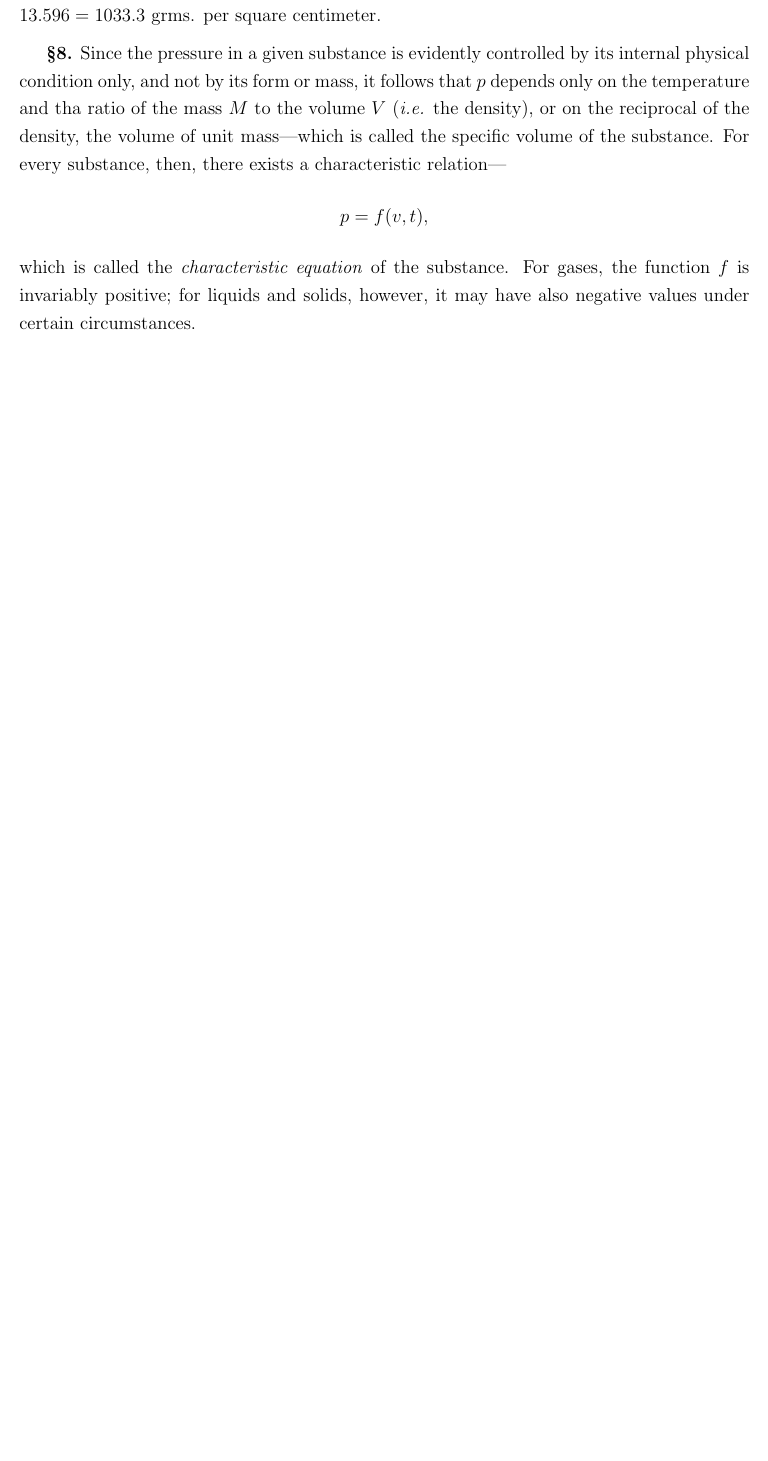
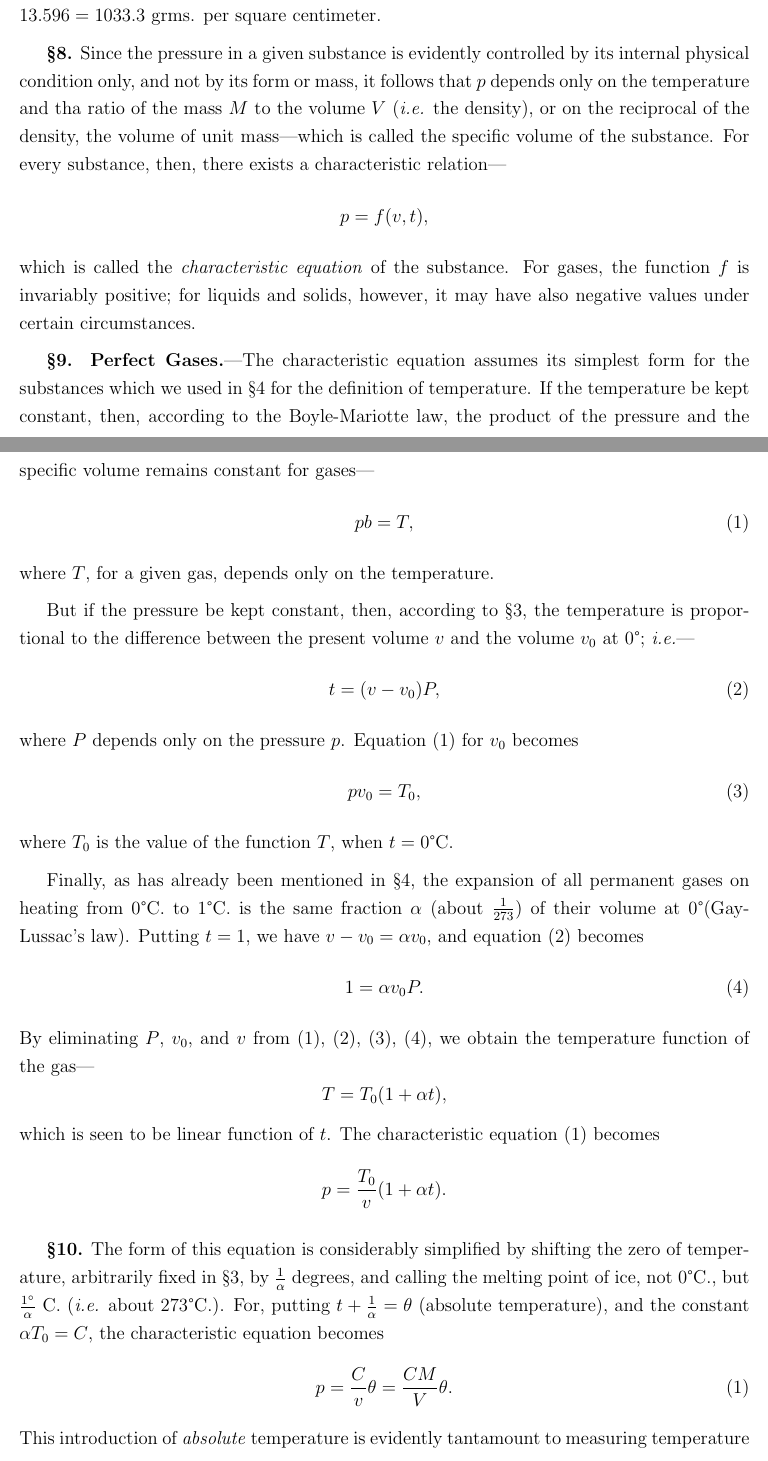
Before and after one commit to Lazytangent/Gutenberg, a LaTeX thesis (Treatise on Thermodynamics/Treatise on Thermodynamics.tex): part of page 11 of 11 before the commit and two parts of pages 11 and 12 of 13 after it, the two joined at a grey line, cut so that both start at the same text, the shorter picture padded with empty space. Compiled offline with pdfLaTeX.

Commit message:
Thermodynamics

```diff
--- a/Treatise on Thermodynamics/Treatise on Thermodynamics.tex
+++ b/Treatise on Thermodynamics/Treatise on Thermodynamics.tex
@@ -1,6 +1,6 @@
 \documentclass[oneside,12pt]{book}
 
-\usepackage{mathtools,amsthm,amssymb,setspace,titlesec,graphicx}
+\usepackage{mathtools,amsthm,amssymb,setspace,titlesec,graphicx,gensymb}
 \usepackage[margin=1in]{geometry}
 
 \setlength{\parskip}{6pt}
@@ -13,6 +13,8 @@
 \usepackage[symbol]{footmisc}
 \usepackage[version=4]{mhchem}
 \renewcommand{\thefootnote}{\fnsymbol{footnote}}
+
+\counterwithout{equation}{chapter}
 
 \begin{document}
 
@@ -121,4 +123,45 @@ This, then, is the factor for converting atmospheres into absolute units. If, as
 \textbf{\S 8.} Since the pressure in a given substance is evidently controlled by its internal physical condition only, and not by its form or mass, it follows that $p$ depends only on the temperature and tha ratio of the mass $M$ to the volume $V$ (\textit{i.e.} the density), or on the reciprocal of the density, the volume of unit mass---which is called the specific volume of the substance. For every substance, then, there exists a characteristic relation---
 $$p=f(v,t),$$
 which is called the \textit{characteristic equation} of the substance. For gases, the function $f$ is invariably positive; for liquids and solids, however, it may have also negative values under certain circumstances. \par
+
+\setcounter{equation}{0}
+\textbf{\S 9. Perfect Gases.}---The characteristic equation assumes its simplest form for the substances which we used in \S 4 for the definition of temperature. If the temperature be kept constant, then, according to the Boyle-Mariotte law, the product of the pressure and the specific volume remains constant for gases---
+\begin{equation}
+    pb=T,
+    \label{eq9.1}
+\end{equation}
+where $T$, for a given gas, depends only on the temperature. \par
+
+But if the pressure be kept constant, then, according to \S 3, the temperature is proportional to the difference between the present volume $v$ and the volume $v_0$ at 0\textdegree; \textit{i.e.}---
+\begin{equation}
+    t=(v-v_0)P,
+    \label{eq9.2}
+\end{equation}
+where $P$ depends only on the pressure $p$. Equation \eqref{eq9.1} for $v_0$ becomes
+\begin{equation}
+    pv_0=T_0,
+    \label{eq9.3}
+\end{equation}
+where $T_0$ is the value of the function $T$, when $t=0$\textdegree C. \par
+
+Finally, as has already been mentioned in \S 4, the expansion of all permanent gases on heating from 0\textdegree C. to 1\textdegree C. is the same fraction $\alpha$ (about $\frac{1}{273}$) of their volume at 0\textdegree (Gay-Lussac's law). Putting $t=1$, we have $v-v_0=\alpha v_0$, and equation \eqref{eq9.2} becomes
+\begin{equation}
+    1=\alpha v_0P.
+    \label{eq9.4}
+\end{equation}
+By eliminating $P$, $v_0$, and $v$ from \eqref{eq9.1}, \eqref{eq9.2}, \eqref{eq9.3}, \eqref{eq9.4}, we obtain the temperature function of the gas---
+$$T=T_0(1+\alpha t),$$
+which is seen to be linear function of $t$. The characteristic equation \eqref{eq9.1} becomes
+$$p=\frac{T_0}{v}(1+\alpha t).$$ \par
+
+\setcounter{equation}{0}
+
+\textbf{\S 10.} The form of this equation is considerably simplified by shifting the zero of temperature, arbitrarily fixed in \S 3, by $\frac{1}{\alpha}$ degrees, and calling the melting point of ice, not 0\textdegree C., but $\frac{1\degree}{\alpha}$ C. (\textit{i.e.} about 273\textdegree C.). For, putting $t+\frac{1}{\alpha}=\theta$ (absolute temperature), and the constant $\alpha T_0=C$, the characteristic equation becomes
+\begin{equation}
+    p=\frac{C}{v}\theta=\frac{CM}{V}\theta.
+    \label{eq10.5}
+\end{equation}
+This introduction of \textit{absolute} temperature is evidently tantamount to measuring temperature no longer, as in \S 3, by a change of volume, but by the volume itself. \par
+
+\textbf{\S 11.}
 \end{document}
```
Also changed, not shown: Treatise on Thermodynamics/Treatise on Thermodynamics.pdf, 6 other files.
